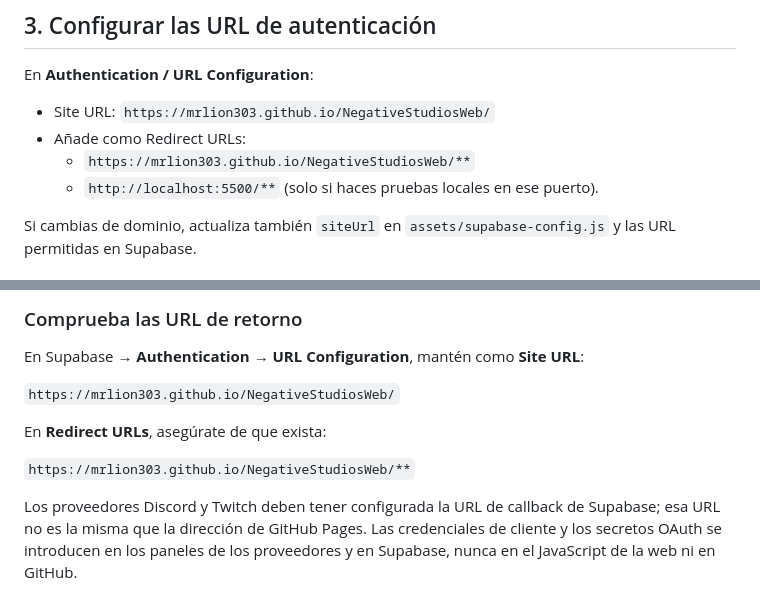
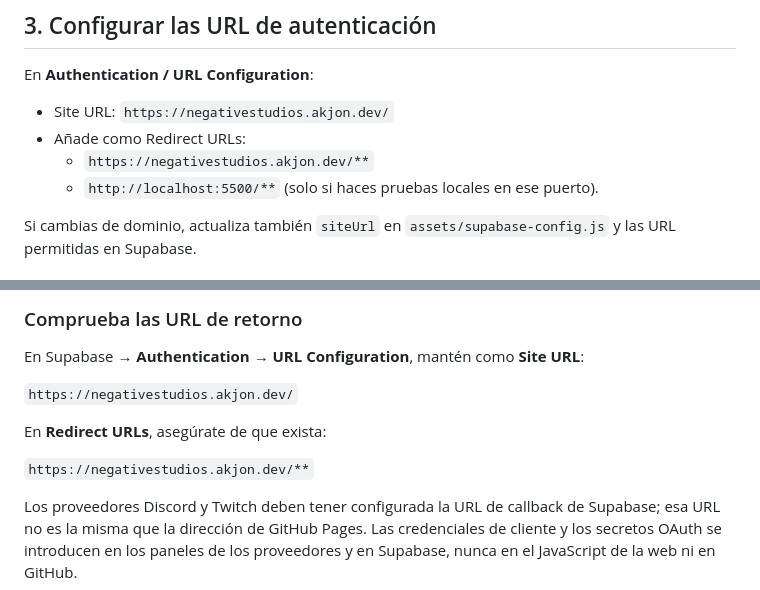
Before and after one commit to MrLion303/NegativeStudiosWeb, a Markdown page: SUPABASE_SETUP.md, 2 parts joined by grey strips. GitHub-like rendering.

Commit message:
Actualizar dominio de NegativeStudios

```diff
--- a/SUPABASE_SETUP.md
+++ b/SUPABASE_SETUP.md
@@ -23,9 +23,9 @@ El script crea o actualiza `public.profiles`, la tabla `public.project_comments`
 
 En **Authentication / URL Configuration**:
 
-- Site URL: `https://mrlion303.github.io/NegativeStudiosWeb/`
+- Site URL: `https://negativestudios.akjon.dev/`
 - Añade como Redirect URLs:
-  - `https://mrlion303.github.io/NegativeStudiosWeb/**`
+  - `https://negativestudios.akjon.dev/**`
   - `http://localhost:5500/**` (solo si haces pruebas locales en ese puerto).
 
 Si cambias de dominio, actualiza también `siteUrl` en `assets/supabase-config.js` y las URL permitidas en Supabase.
@@ -85,11 +85,11 @@ La web ya incluye botones para los dos proveedores. Para que funcionen, hay que
 
 En Supabase → **Authentication** → **URL Configuration**, mantén como **Site URL**:
 
-`https://mrlion303.github.io/NegativeStudiosWeb/`
+`https://negativestudios.akjon.dev/`
 
 En **Redirect URLs**, asegúrate de que exista:
 
-`https://mrlion303.github.io/NegativeStudiosWeb/**`
+`https://negativestudios.akjon.dev/**`
 
 Los proveedores Discord y Twitch deben tener configurada la URL de callback de Supabase; esa URL no es la misma que la dirección de GitHub Pages. Las credenciales de cliente y los secretos OAuth se introducen en los paneles de los proveedores y en Supabase, nunca en el JavaScript de la web ni en GitHub.
 
```
